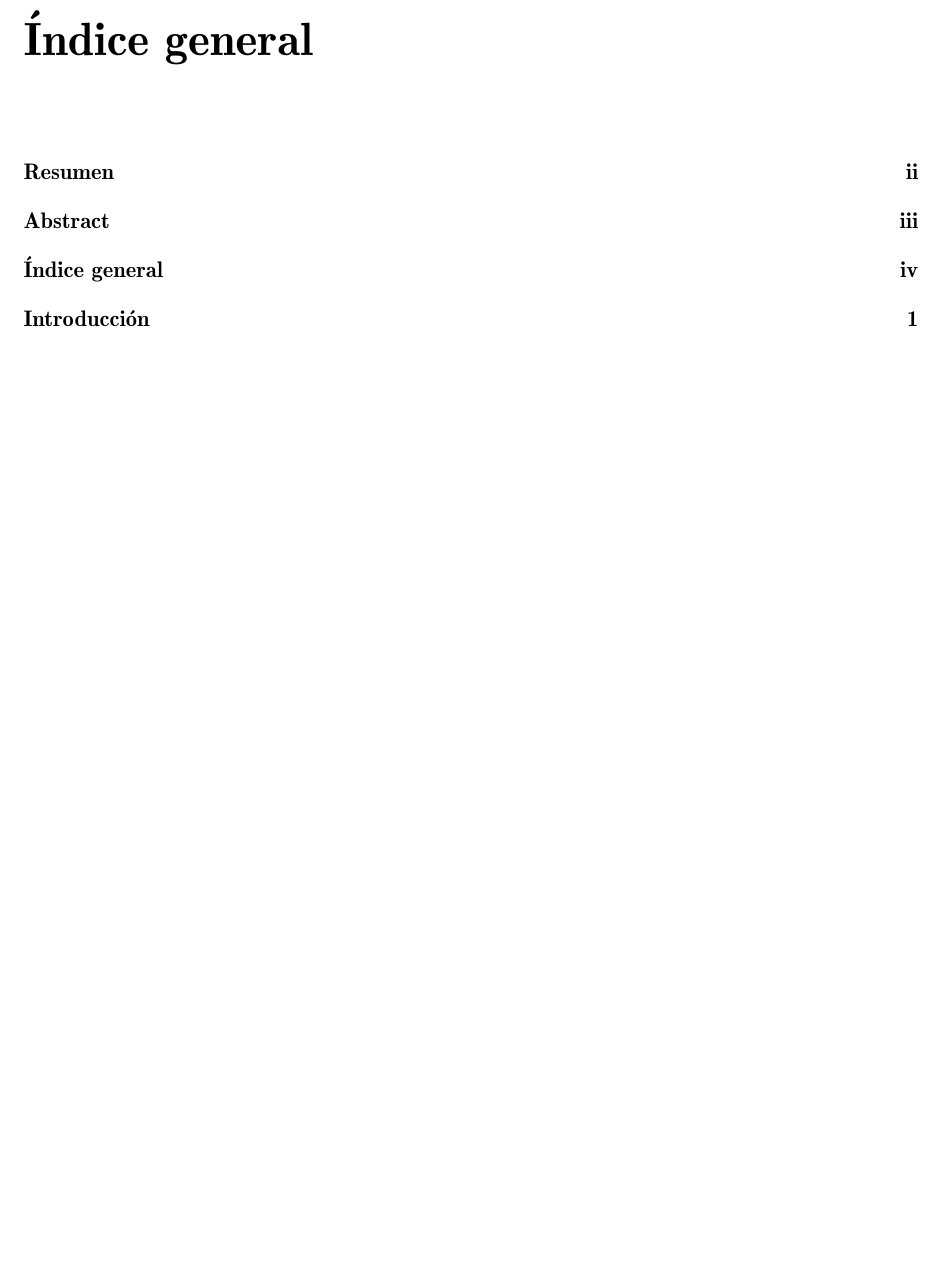
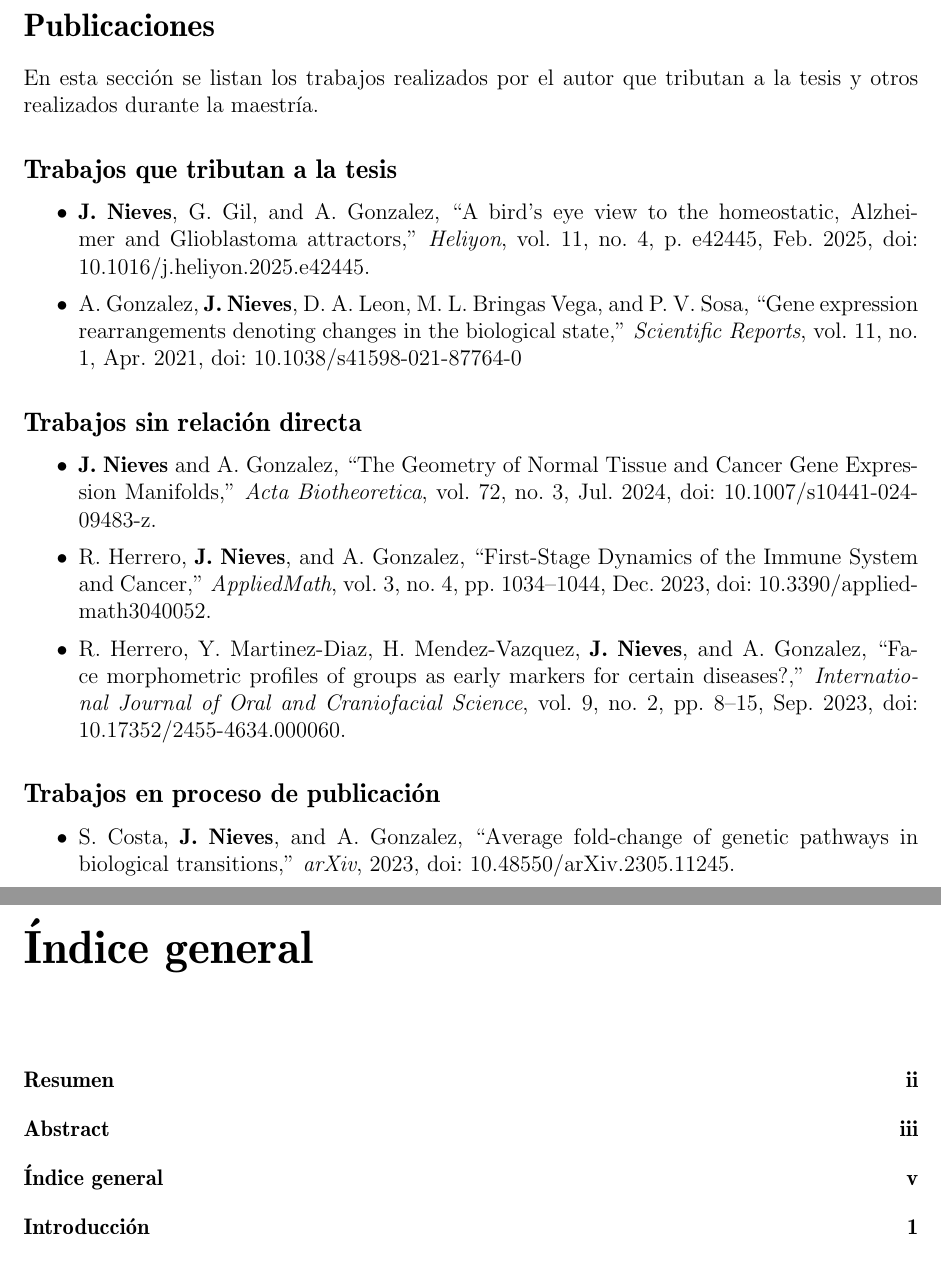
Before and after one commit to JoanANievesCuadrado/Master-Thesis, a LaTeX thesis (Tesis.tex, which reads papers.tex): part of page 5 of 48 before the commit and two parts of pages 5 and 6 of 49 after it, the two joined at a grey line, cut at the place of the change, the shorter picture padded with empty space. Compiled offline with pdfLaTeX.

Commit message:
Added a page for publications

```diff
--- /dev/null
+++ b/papers.tex
@@ -0,0 +1,28 @@
+\section*{Publicaciones}
+
+En esta sección se listan los trabajos realizados por el autor que tributan a la tesis y otros realizados durante la maestría.
+
+
+\subsection*{Trabajos que tributan a la tesis}
+
+\begin{itemize}
+	\item \textbf{J. Nieves}, G. Gil, and A. Gonzalez, ``A bird's eye view to the homeostatic, Alzheimer and Glioblastoma attractors,'' \textit{Heliyon}, vol. 11, no. 4, p. e42445, Feb. 2025, doi: \href{https://doi.org/10.1016/j.heliyon.2025.e42445}{10.1016/j.heliyon.2025.e42445}.
+
+	\item A. Gonzalez, \textbf{J. Nieves}, D. A. Leon, M. L. Bringas Vega, and P. V. Sosa, ``Gene expression rearrangements denoting changes in the biological state,'' \textit{Scientific Reports}, vol. 11, no. 1, Apr. 2021, doi: \href{https://doi.org/10.1038/s41598-021-87764-0}{10.1038/s41598-021-87764-0}
+\end{itemize}
+
+\subsection*{Trabajos sin relación directa}
+
+\begin{itemize}
+	\item \textbf{J. Nieves} and A. Gonzalez, ``The Geometry of Normal Tissue and Cancer Gene Expression Manifolds,'' \textit{Acta Biotheoretica}, vol. 72, no. 3, Jul. 2024, doi: \href{https://doi.org/10.1007/s10441-024-09483-z}{10.1007/s10441-024-09483-z}.
+
+	\item R. Herrero, \textbf{J. Nieves}, and A. Gonzalez, ``First-Stage Dynamics of the Immune System and Cancer,'' \textit{AppliedMath}, vol. 3, no. 4, pp. 1034–1044, Dec. 2023, doi: \href{https://doi.org/10.3390/appliedmath3040052}{10.3390/appliedmath3040052}.
+
+	\item R. Herrero, Y. Martinez-Diaz, H. Mendez-Vazquez, \textbf{J. Nieves}, and A. Gonzalez, ``Face morphometric profiles of groups as early markers for certain diseases?,'' \textit{International Journal of Oral and Craniofacial Science}, vol. 9, no. 2, pp. 8–15, Sep. 2023, doi: \href{https://doi.org/10.17352/2455-4634.000060}{10.17352/2455-4634.000060}.
+\end{itemize}
+
+\subsection*{Trabajos en proceso de publicación}
+
+\begin{itemize}
+	\item S. Costa, \textbf{J. Nieves}, and A. Gonzalez, ``Average fold-change of genetic pathways in biological transitions,'' \textit{arXiv}, 2023, doi: \href{https://doi.org/10.48550/arXiv.2305.11245}{10.48550/arXiv.2305.11245}.
+\end{itemize}
```
Also changed, not shown: Tesis.tex (+4 -0 lines), Tesis.pdf.
